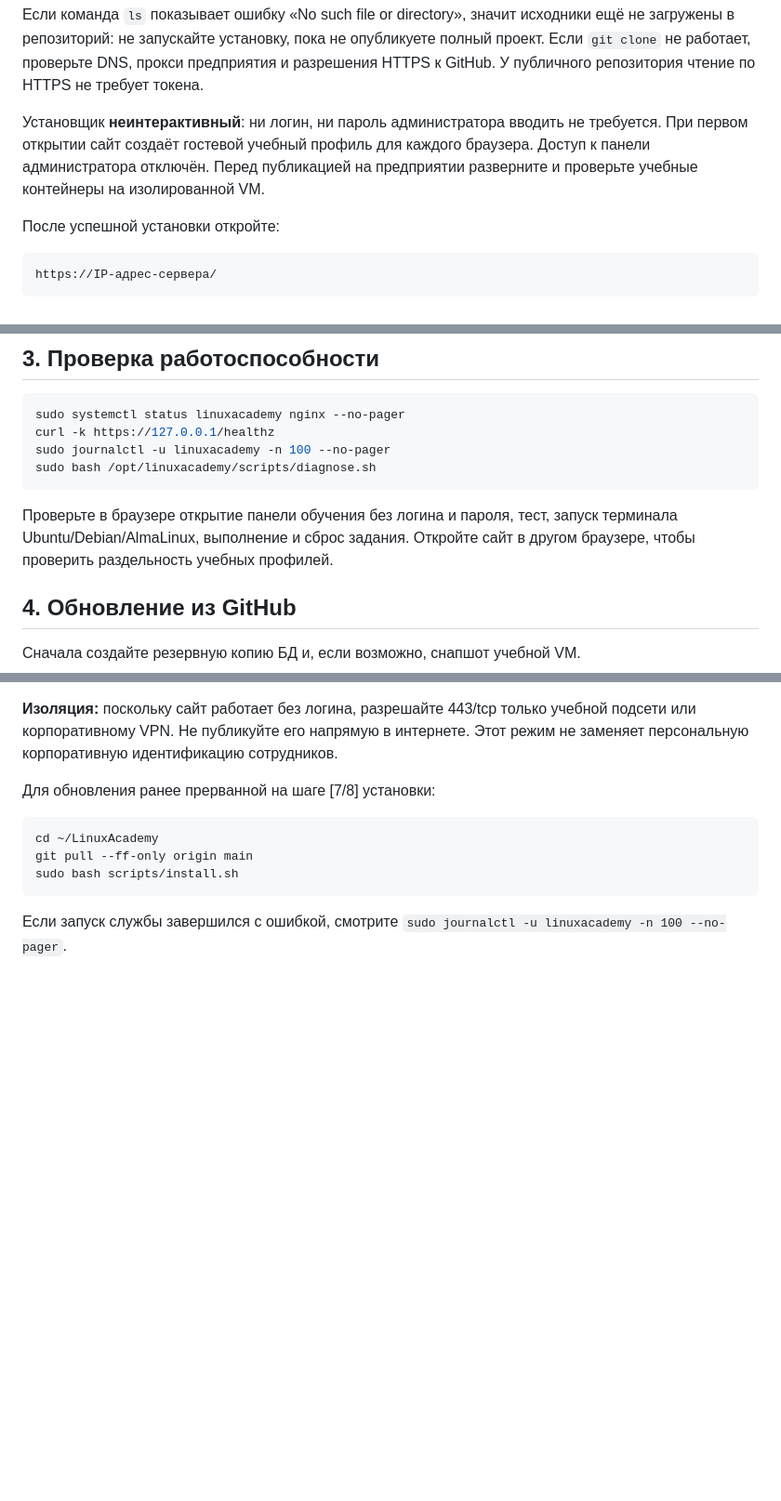
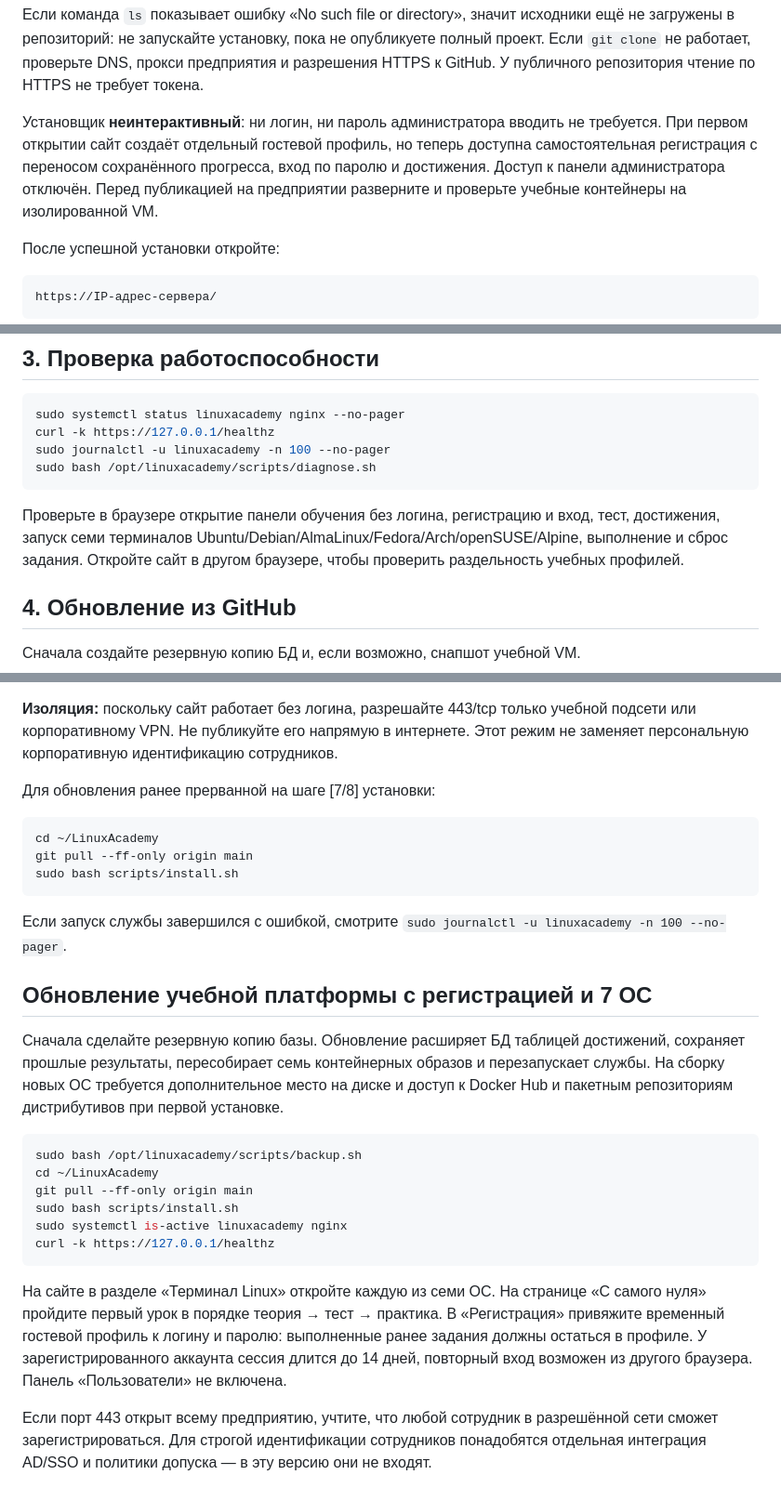
Before and after one commit to iPapik/LinuxAcademy, a Markdown page: INSTALL_GIT.md, 3 parts joined by grey strips. Shown at 93% size. Drawn GitHub-style; blank space fills up the shorter version.

Commit message:
Update Git install guide for seven Linux labs and registration/achievements

````diff
--- a/INSTALL_GIT.md
+++ b/INSTALL_GIT.md
@@ -31,7 +31,7 @@ sudo bash scripts/install.sh
 
 Если команда `ls` показывает ошибку «No such file or directory», значит исходники ещё не загружены в репозиторий: не запускайте установку, пока не опубликуете полный проект. Если `git clone` не работает, проверьте DNS, прокси предприятия и разрешения HTTPS к GitHub. У публичного репозитория чтение по HTTPS не требует токена.
 
-Установщик **неинтерактивный**: ни логин, ни пароль администратора вводить не требуется. При первом открытии сайт создаёт гостевой учебный профиль для каждого браузера. Доступ к панели администратора отключён. Перед публикацией на предприятии разверните и проверьте учебные контейнеры на изолированной VM.
+Установщик **неинтерактивный**: ни логин, ни пароль администратора вводить не требуется. При первом открытии сайт создаёт отдельный гостевой профиль, но теперь доступна самостоятельная регистрация с переносом сохранённого прогресса, вход по паролю и достижения. Доступ к панели администратора отключён. Перед публикацией на предприятии разверните и проверьте учебные контейнеры на изолированной VM.
 
 После успешной установки откройте:
 
@@ -50,7 +50,7 @@ sudo journalctl -u linuxacademy -n 100 --no-pager
 sudo bash /opt/linuxacademy/scripts/diagnose.sh
 ```
 
-Проверьте в браузере открытие панели обучения без логина и пароля, тест, запуск терминала Ubuntu/Debian/AlmaLinux, выполнение и сброс задания. Откройте сайт в другом браузере, чтобы проверить раздельность учебных профилей.
+Проверьте в браузере открытие панели обучения без логина, регистрацию и вход, тест, достижения, запуск семи терминалов Ubuntu/Debian/AlmaLinux/Fedora/Arch/openSUSE/Alpine, выполнение и сброс задания. Откройте сайт в другом браузере, чтобы проверить раздельность учебных профилей.
 
 ## 4. Обновление из GitHub
 
@@ -136,3 +136,20 @@ sudo bash scripts/install.sh
 ```
 
 Если запуск службы завершился с ошибкой, смотрите `sudo journalctl -u linuxacademy -n 100 --no-pager`.
+
+## Обновление учебной платформы с регистрацией и 7 ОС
+
+Сначала сделайте резервную копию базы. Обновление расширяет БД таблицей достижений, сохраняет прошлые результаты, пересобирает семь контейнерных образов и перезапускает службы. На сборку новых ОС требуется дополнительное место на диске и доступ к Docker Hub и пакетным репозиториям дистрибутивов при первой установке.
+
+```bash
+sudo bash /opt/linuxacademy/scripts/backup.sh
+cd ~/LinuxAcademy
+git pull --ff-only origin main
+sudo bash scripts/install.sh
+sudo systemctl is-active linuxacademy nginx
+curl -k https://127.0.0.1/healthz
+```
+
+На сайте в разделе «Терминал Linux» откройте каждую из семи ОС. На странице «С самого нуля» пройдите первый урок в порядке теория → тест → практика. В «Регистрация» привяжите временный гостевой профиль к логину и паролю: выполненные ранее задания должны остаться в профиле. У зарегистрированного аккаунта сессия длится до 14 дней, повторный вход возможен из другого браузера. Панель «Пользователи» не включена.
+
+Если порт 443 открыт всему предприятию, учтите, что любой сотрудник в разрешённой сети сможет зарегистрироваться. Для строгой идентификации сотрудников понадобятся отдельная интеграция AD/SSO и политики допуска — в эту версию они не входят.
````
